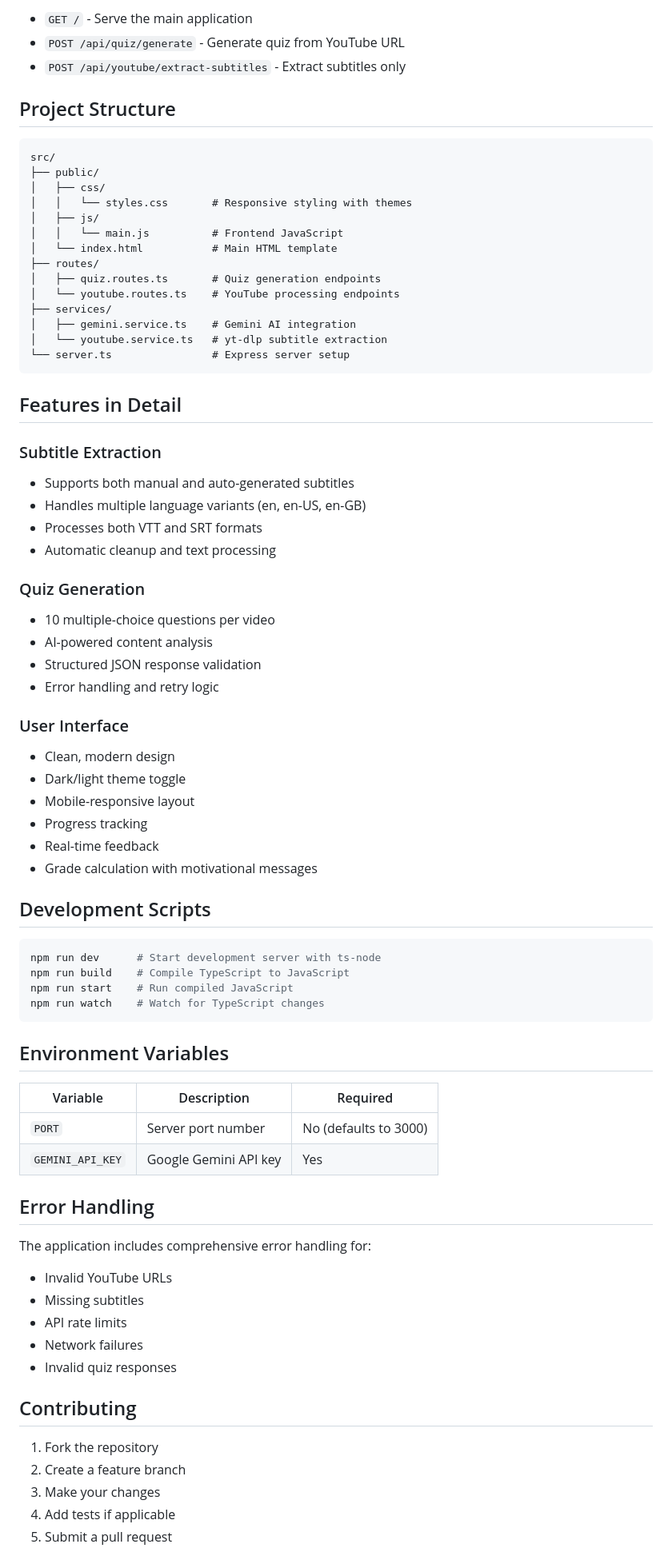
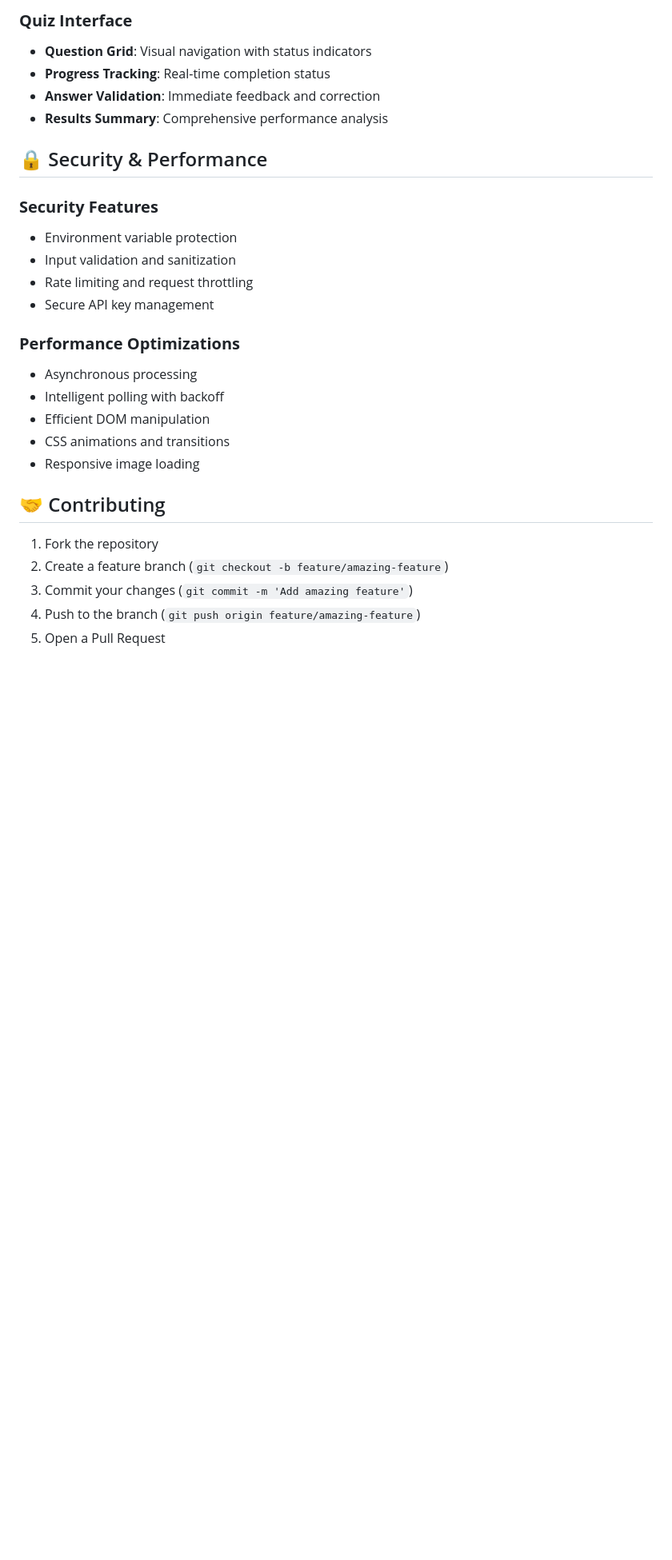
Before and after one commit to AadeshhhGavhane/y2quiz, a Markdown page: README.md, the part around one of its changes. Shown at 80% size. Drawn GitHub-style; blank space fills up the shorter version.

Commit message:
doc: update README.md

````diff
--- a/README.md
+++ b/README.md
@@ -74,79 +214,30 @@ npm run dev
 
-- `GET /` - Serve the main application
-- `POST /api/quiz/generate` - Generate quiz from YouTube URL
-- `POST /api/youtube/extract-subtitles` - Extract subtitles only
+### **Quiz Interface**
+- **Question Grid**: Visual navigation with status indicators
+- **Progress Tracking**: Real-time completion status
+- **Answer Validation**: Immediate feedback and correction
+- **Results Summary**: Comprehensive performance analysis
 
-## Project Structure
+## 🔒 Security & Performance
 
-```
-src/
-├── public/
-│   ├── css/
-│   │   └── styles.css       # Responsive styling with themes
-│   ├── js/
-│   │   └── main.js          # Frontend JavaScript
-│   └── index.html           # Main HTML template
-├── routes/
-│   ├── quiz.routes.ts       # Quiz generation endpoints
-│   └── youtube.routes.ts    # YouTube processing endpoints
-├── services/
-│   ├── gemini.service.ts    # Gemini AI integration
-│   └── youtube.service.ts   # yt-dlp subtitle extraction
-└── server.ts                # Express server setup
-```
+### **Security Features**
+- Environment variable protection
+- Input validation and sanitization
+- Rate limiting and request throttling
+- Secure API key management
 
-## Features in Detail
+### **Performance Optimizations**
+- Asynchronous processing
+- Intelligent polling with backoff
+- Efficient DOM manipulation
+- CSS animations and transitions
+- Responsive image loading
 
-### Subtitle Extraction
-- Supports both manual and auto-generated subtitles
-- Handles multiple language variants (en, en-US, en-GB)
-- Processes both VTT and SRT formats
-- Automatic cleanup and text processing
-
-### Quiz Generation
-- 10 multiple-choice questions per video
-- AI-powered content analysis
-- Structured JSON response validation
-- Error handling and retry logic
-
-### User Interface
-- Clean, modern design
-- Dark/light theme toggle
-- Mobile-responsive layout
-- Progress tracking
-- Real-time feedback
-- Grade calculation with motivational messages
-
-## Development Scripts
-
-```bash
-npm run dev      # Start development server with ts-node
-npm run build    # Compile TypeScript to JavaScript
-npm run start    # Run compiled JavaScript
-npm run watch    # Watch for TypeScript changes
-```
-
-## Environment Variables
-
-| Variable | Description | Required |
-|----------|-------------|----------|
-| `PORT` | Server port number | No (defaults to 3000) |
-| `GEMINI_API_KEY` | Google Gemini API key | Yes |
-
-## Error Handling
-
-The application includes comprehensive error handling for:
-- Invalid YouTube URLs
-- Missing subtitles
-- API rate limits
-- Network failures
-- Invalid quiz responses
-
-## Contributing
+## 🤝 Contributing
 
 1. Fork the repository
-2. Create a feature branch
-3. Make your changes
-4. Add tests if applicable
-5. Submit a pull request
+2. Create a feature branch (`git checkout -b feature/amazing-feature`)
+3. Commit your changes (`git commit -m 'Add amazing feature'`)
+4. Push to the branch (`git push origin feature/amazing-feature`)
+5. Open a Pull Request
 
````
Also changed, not shown: other parts of README.md (+197 -64 lines).
